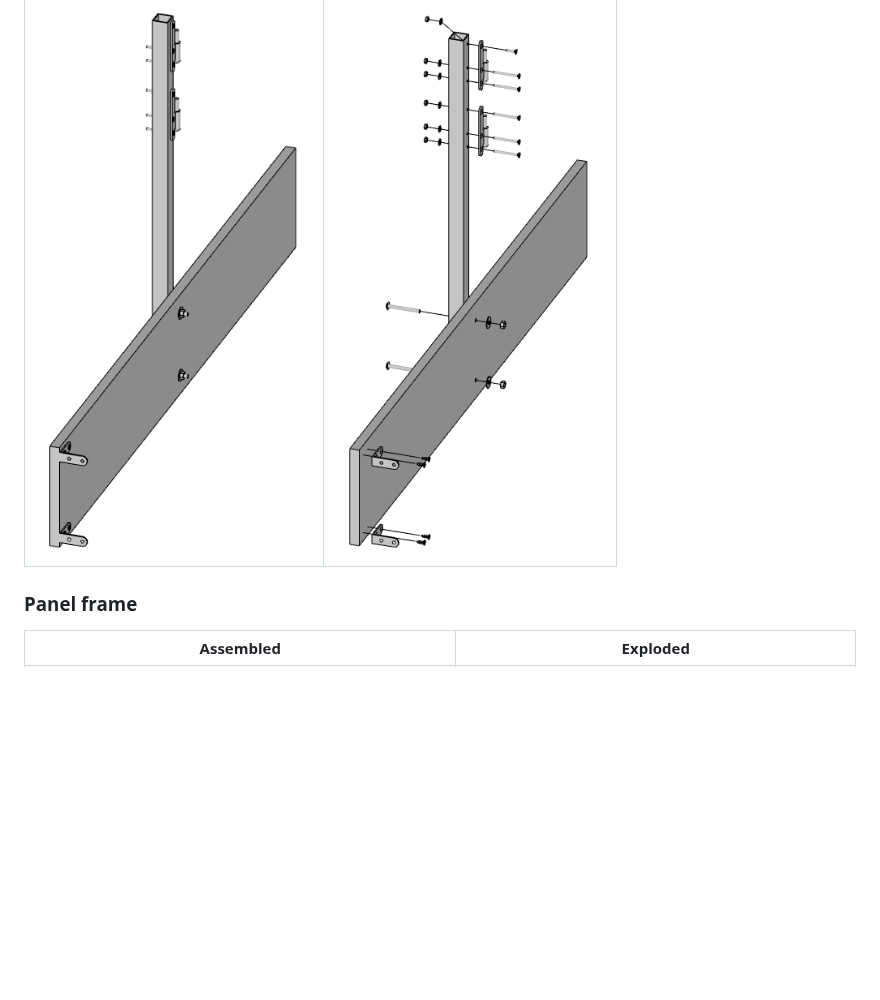
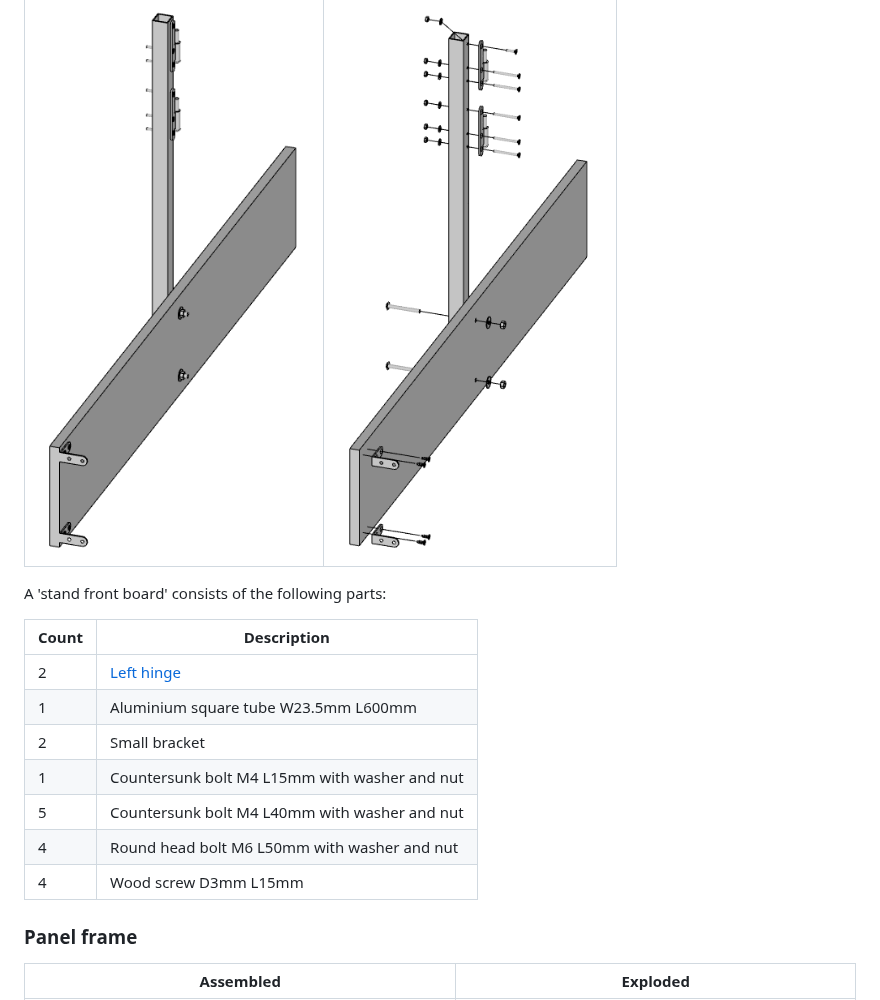
Before and after one commit to remipch/solar_concentrator, a Markdown page: mechanics/README.md, the part around the change. GitHub-like rendering; blank space fills up the shorter version.

Commit message:
mecha: README

```diff
--- a/mechanics/README.md
+++ b/mechanics/README.md
@@ -118,6 +118,18 @@ A 'motor block' consists of the following parts:
 | --------- | -------- |
 | [![Stand front board](images/stand_front_board_assembled.png)](https://remipch.github.io/test_website/view_3d.html?model=temp) | [![Stand front board](images/stand_front_board_exploded.png)](https://remipch.github.io/test_website/view_3d.html?model=temp)
 
+A 'stand front board' consists of the following parts:
+
+| Count | Description |
+| ----- | ----------- |
+| 2 | [Left hinge](https://www.bricomarche.com/p/paumelle-bois-bout-rond-80x40mm-gauche-zingue/3479045300500)
+| 1 | Aluminium square tube W23.5mm L600mm
+| 2 | Small bracket
+| 1 | Countersunk bolt M4 L15mm with washer and nut
+| 5 | Countersunk bolt M4 L40mm with washer and nut
+| 4 | Round head bolt M6 L50mm with washer and nut
+| 4 | Wood screw D3mm L15mm
+
 ### Panel frame
 
 | Assembled | Exploded |
```
